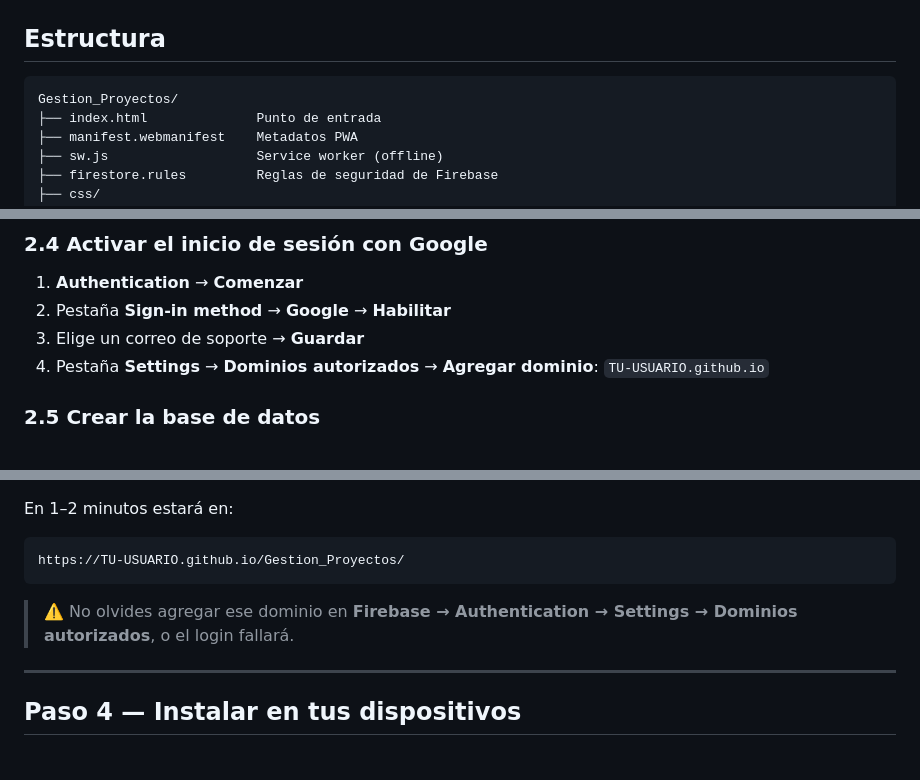
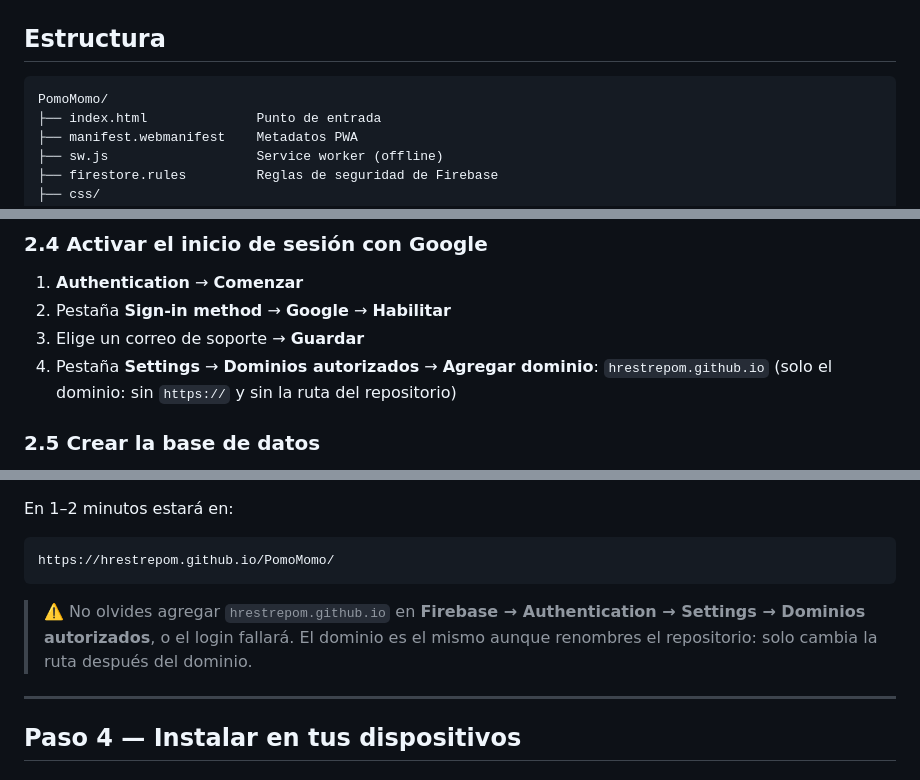
Before and after one commit to hrestrepom/PomoMomo, a Markdown page: README.md, 3 parts joined by grey strips. Rendered like a GitHub page.

Commit message:
docs: actualizar URLs tras renombrar el repositorio a PomoMomo
Co-Authored-By: Claude Opus 5 <noreply@anthropic.com>

````diff
--- a/README.md
+++ b/README.md
@@ -11,7 +11,7 @@ Interfaz minimalista estilo Apple. Funciona como app instalable (PWA) en
 ## Estructura
 
 ```
-Gestion_Proyectos/
+PomoMomo/
 ├── index.html              Punto de entrada
 ├── manifest.webmanifest    Metadatos PWA
 ├── sw.js                   Service worker (offline)
@@ -103,7 +103,8 @@ export const FIREBASE_CONFIG = {
 2. Pestaña **Sign-in method** → **Google** → **Habilitar**
 3. Elige un correo de soporte → **Guardar**
 4. Pestaña **Settings** → **Dominios autorizados** → **Agregar dominio**:
-   `TU-USUARIO.github.io`
+   `hrestrepom.github.io`
+   (solo el dominio: sin `https://` y sin la ruta del repositorio)
 
 ### 2.5 Crear la base de datos
 
@@ -137,11 +138,12 @@ Luego en GitHub:
 En 1–2 minutos estará en:
 
 ```
-https://TU-USUARIO.github.io/Gestion_Proyectos/
+https://hrestrepom.github.io/PomoMomo/
 ```
 
-> ⚠️ No olvides agregar ese dominio en **Firebase → Authentication → Settings →
-> Dominios autorizados**, o el login fallará.
+> ⚠️ No olvides agregar `hrestrepom.github.io` en **Firebase → Authentication →
+> Settings → Dominios autorizados**, o el login fallará. El dominio es el mismo
+> aunque renombres el repositorio: solo cambia la ruta después del dominio.
 
 ---
 
````
